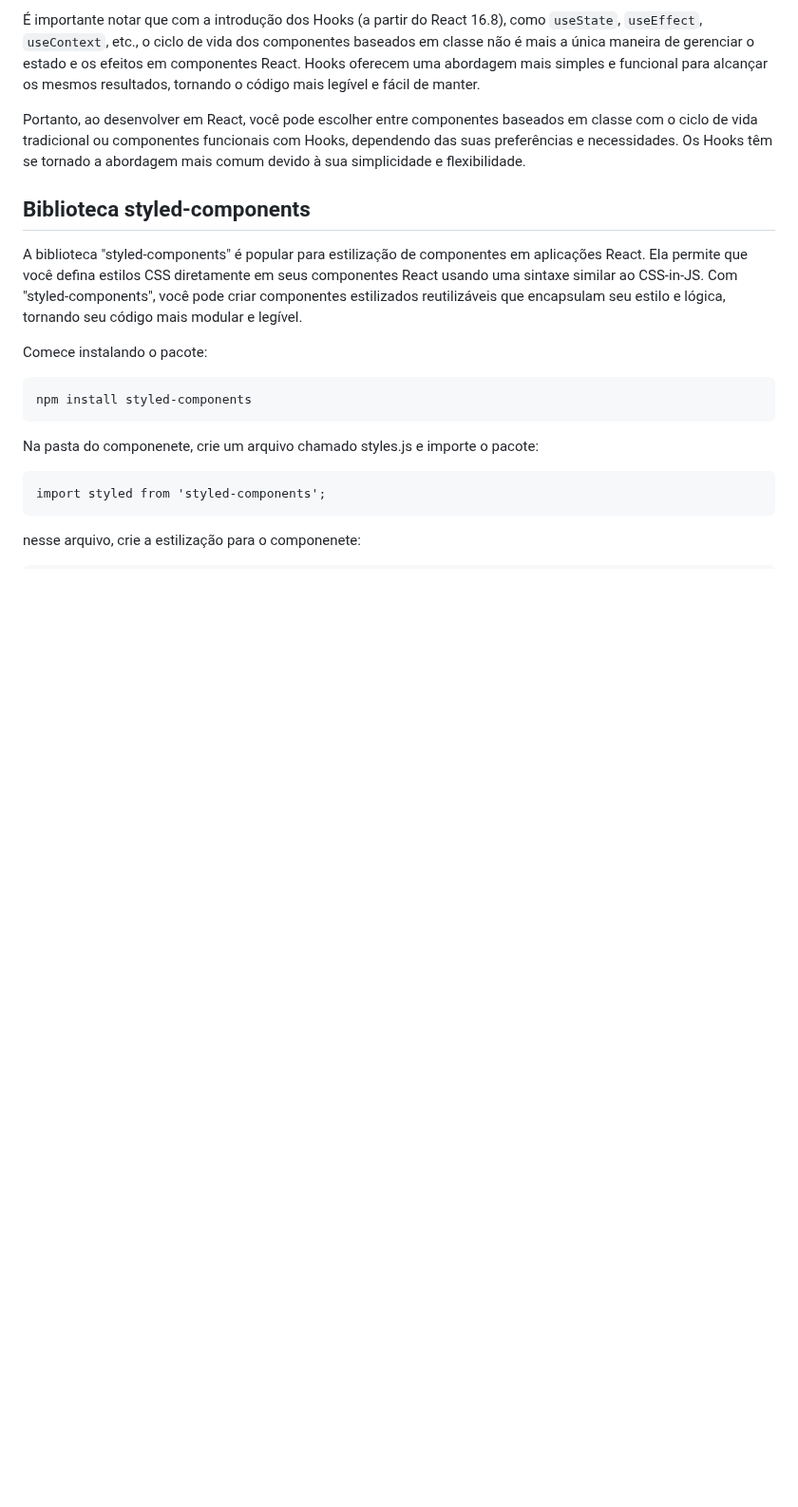
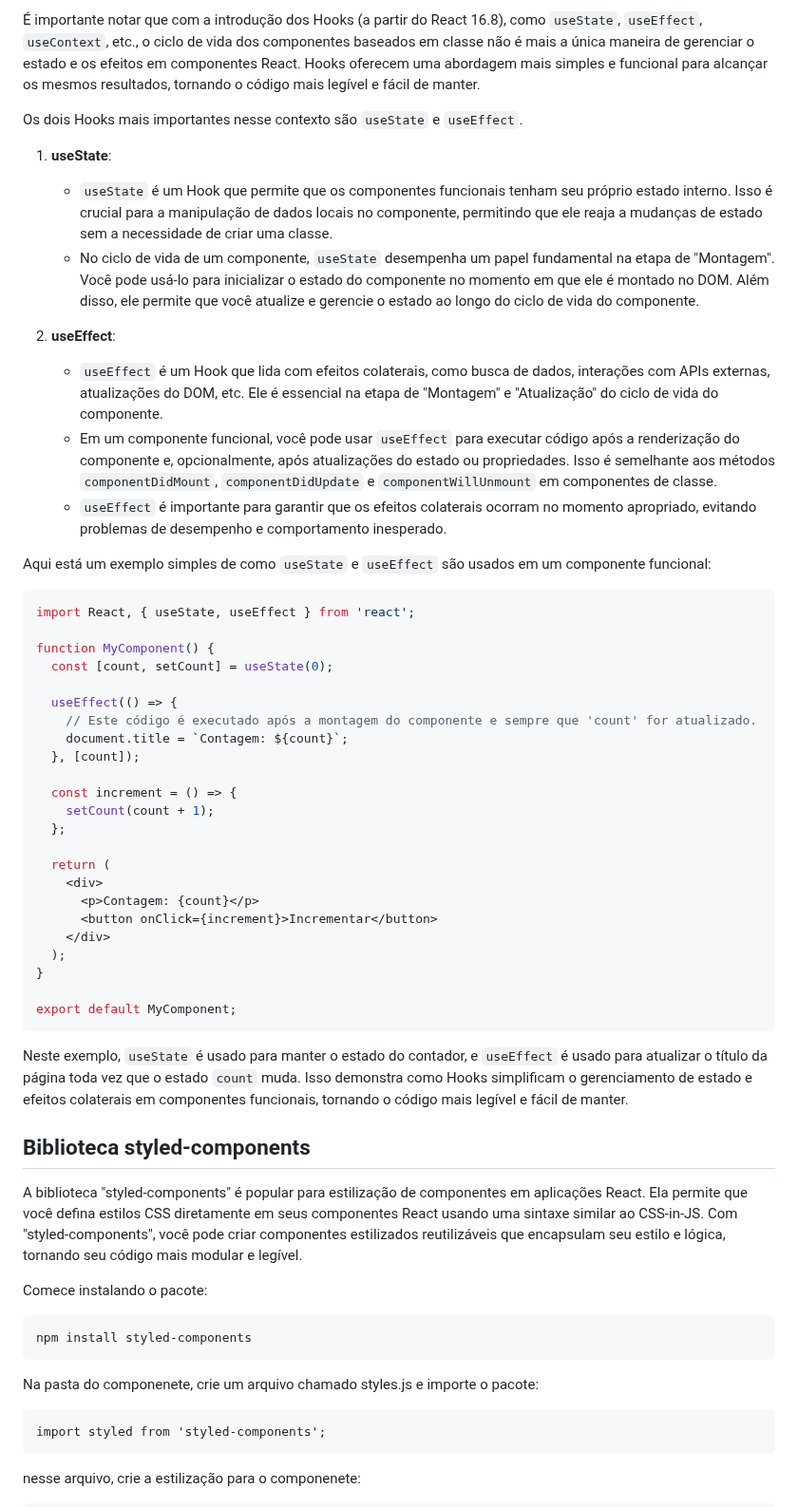
Before and after one commit to jhonesaly/study_all, a Markdown page: react/react.md, the part around the change. Shown at 95% size. GitHub-like rendering; blank space fills up the shorter version.

Commit message:
docs: hooks no ciclo de vida

````diff
--- a/react/react.md
+++ b/react/react.md
@@ -386,7 +386,46 @@ O ciclo de vida de um componente em uma aplicação React é uma série de event
 
 É importante notar que com a introdução dos Hooks (a partir do React 16.8), como `useState`, `useEffect`, `useContext`, etc., o ciclo de vida dos componentes baseados em classe não é mais a única maneira de gerenciar o estado e os efeitos em componentes React. Hooks oferecem uma abordagem mais simples e funcional para alcançar os mesmos resultados, tornando o código mais legível e fácil de manter.
 
-Portanto, ao desenvolver em React, você pode escolher entre componentes baseados em classe com o ciclo de vida tradicional ou componentes funcionais com Hooks, dependendo das suas preferências e necessidades. Os Hooks têm se tornado a abordagem mais comum devido à sua simplicidade e flexibilidade.
+Os dois Hooks mais importantes nesse contexto são `useState` e `useEffect`.
+
+1. **useState**:
+   - `useState` é um Hook que permite que os componentes funcionais tenham seu próprio estado interno. Isso é crucial para a manipulação de dados locais no componente, permitindo que ele reaja a mudanças de estado sem a necessidade de criar uma classe.
+   - No ciclo de vida de um componente, `useState` desempenha um papel fundamental na etapa de "Montagem". Você pode usá-lo para inicializar o estado do componente no momento em que ele é montado no DOM. Além disso, ele permite que você atualize e gerencie o estado ao longo do ciclo de vida do componente.
+
+2. **useEffect**:
+   - `useEffect` é um Hook que lida com efeitos colaterais, como busca de dados, interações com APIs externas, atualizações do DOM, etc. Ele é essencial na etapa de "Montagem" e "Atualização" do ciclo de vida do componente.
+   - Em um componente funcional, você pode usar `useEffect` para executar código após a renderização do componente e, opcionalmente, após atualizações do estado ou propriedades. Isso é semelhante aos métodos `componentDidMount`, `componentDidUpdate` e `componentWillUnmount` em componentes de classe.
+   - `useEffect` é importante para garantir que os efeitos colaterais ocorram no momento apropriado, evitando problemas de desempenho e comportamento inesperado.
+
+Aqui está um exemplo simples de como `useState` e `useEffect` são usados em um componente funcional:
+
+```jsx
+import React, { useState, useEffect } from 'react';
+
+function MyComponent() {
+  const [count, setCount] = useState(0);
+
+  useEffect(() => {
+    // Este código é executado após a montagem do componente e sempre que 'count' for atualizado.
+    document.title = `Contagem: ${count}`;
+  }, [count]);
+
+  const increment = () => {
+    setCount(count + 1);
+  };
+
+  return (
+    <div>
+      <p>Contagem: {count}</p>
+      <button onClick={increment}>Incrementar</button>
+    </div>
+  );
+}
+
+export default MyComponent;
+```
+
+Neste exemplo, `useState` é usado para manter o estado do contador, e `useEffect` é usado para atualizar o título da página toda vez que o estado `count` muda. Isso demonstra como Hooks simplificam o gerenciamento de estado e efeitos colaterais em componentes funcionais, tornando o código mais legível e fácil de manter.
 
 ## Biblioteca styled-components
 
````
